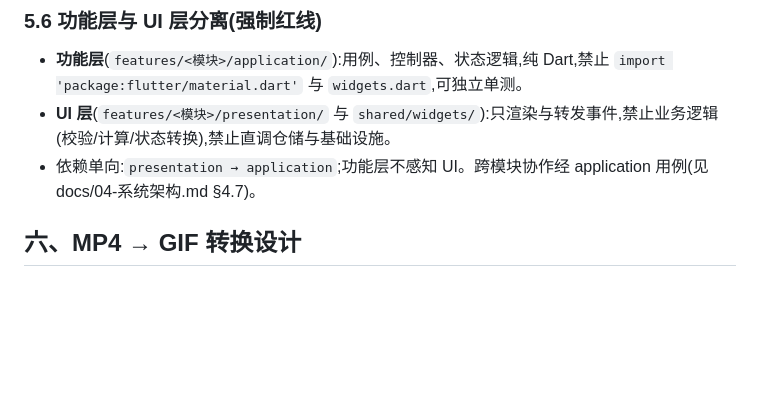
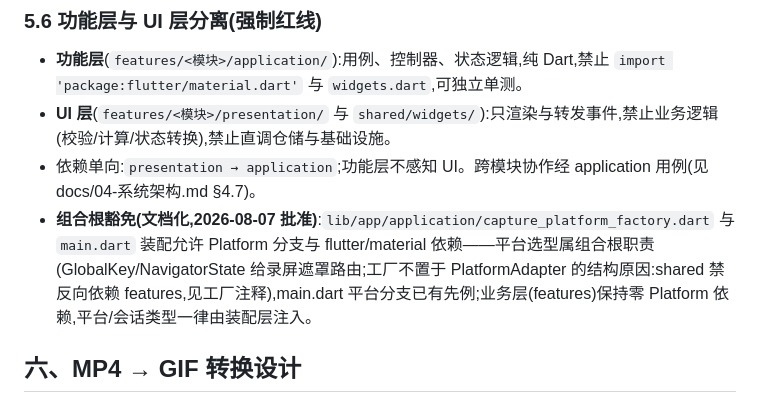
Before and after one commit to yangrunzhi345-blip/chameleon_gif, a Markdown page: CLAUDE.md, the part around the change. GitHub-like rendering; blank space fills up the shorter version.

Commit message:
docs(architecture): CLAUDE.md 增补组合根豁免条款
capture_platform_factory 与 main.dart 装配允许 Platform 分支与
flutter/material 依赖(GlobalKey 给录屏遮罩路由;工厂不置于
PlatformAdapter 的结构原因:shared 禁反向依赖 features)。业务层
零 Platform 依赖,平台/会话类型一律由装配层注入。

Co-Authored-By: Claude Opus 4.8 <noreply@anthropic.com>

```diff
--- a/CLAUDE.md
+++ b/CLAUDE.md
@@ -171,6 +171,7 @@ lib/
 - **功能层**(`features/<模块>/application/`):用例、控制器、状态逻辑,纯 Dart,禁止 `import 'package:flutter/material.dart'` 与 `widgets.dart`,可独立单测。
 - **UI 层**(`features/<模块>/presentation/` 与 `shared/widgets/`):只渲染与转发事件,禁止业务逻辑(校验/计算/状态转换),禁止直调仓储与基础设施。
 - 依赖单向:`presentation → application`;功能层不感知 UI。跨模块协作经 application 用例(见 docs/04-系统架构.md §4.7)。
+- **组合根豁免(文档化,2026-08-07 批准)**:`lib/app/application/capture_platform_factory.dart` 与 `main.dart` 装配允许 Platform 分支与 flutter/material 依赖——平台选型属组合根职责(GlobalKey/NavigatorState 给录屏遮罩路由;工厂不置于 PlatformAdapter 的结构原因:shared 禁反向依赖 features,见工厂注释),main.dart 平台分支已有先例;业务层(features)保持零 Platform 依赖,平台/会话类型一律由装配层注入。
 
 ## 六、MP4 → GIF 转换设计
 
```
